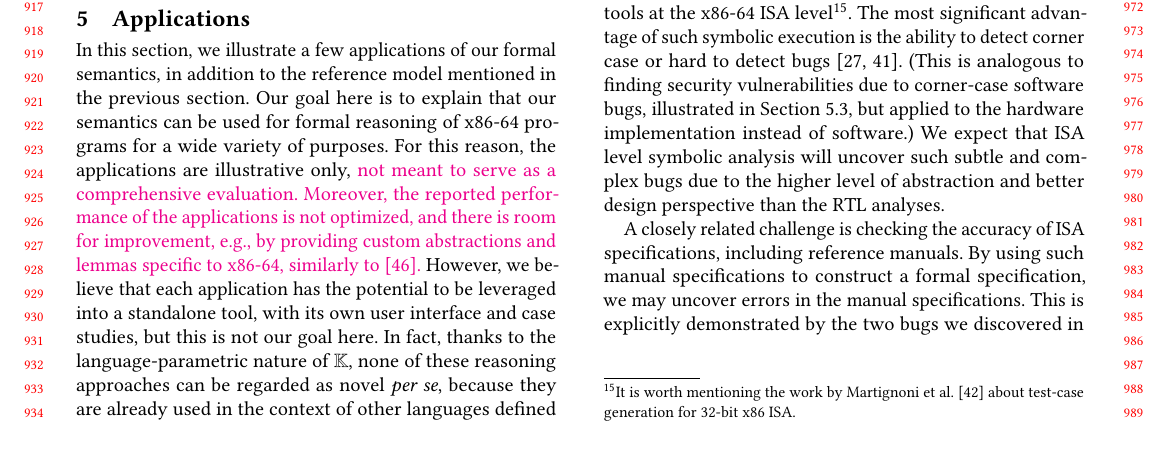
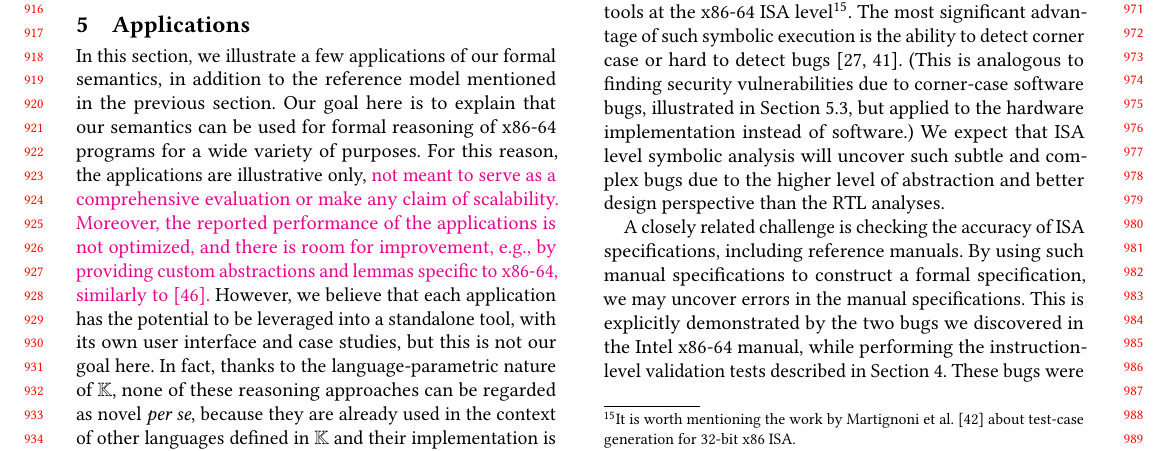
Before and after one commit to sdasgup3/PLDI19-X86-64-Semantics, a LaTeX paper (main.tex, which reads application.tex): part of page 9 of 16, cut so that both start at the same text. Compiled offline with pdfLaTeX.

Commit message:
added small edit for AEC

```diff
--- a/application.tex
+++ b/application.tex
@@ -2,7 +2,7 @@
 
 In this section, we illustrate a few applications of our formal semantics, in addition to the reference model mentioned in the previous section.
 Our goal here is to explain that our semantics can be used for formal reasoning of \ISA programs for a wide variety of purposes.
-For this reason, the applications are illustrative only, \AEC{not meant to serve as a comprehensive evaluation.
+For this reason, the applications are illustrative only, \AEC{not meant to serve as a comprehensive evaluation or make any claim of scalability.
 Moreover, the reported performance of the applications is not optimized, and there is room for improvement, e.g., by providing custom abstractions and lemmas specific to x86-64, similarly to~\cite{Park:2018}.}
 % are not impressive either.
 %Moreover, for each application, we simply used the tools which \K framework provides out of the box and do not work for improving their runtime, which is not impressive at time of writing this paper.
```
